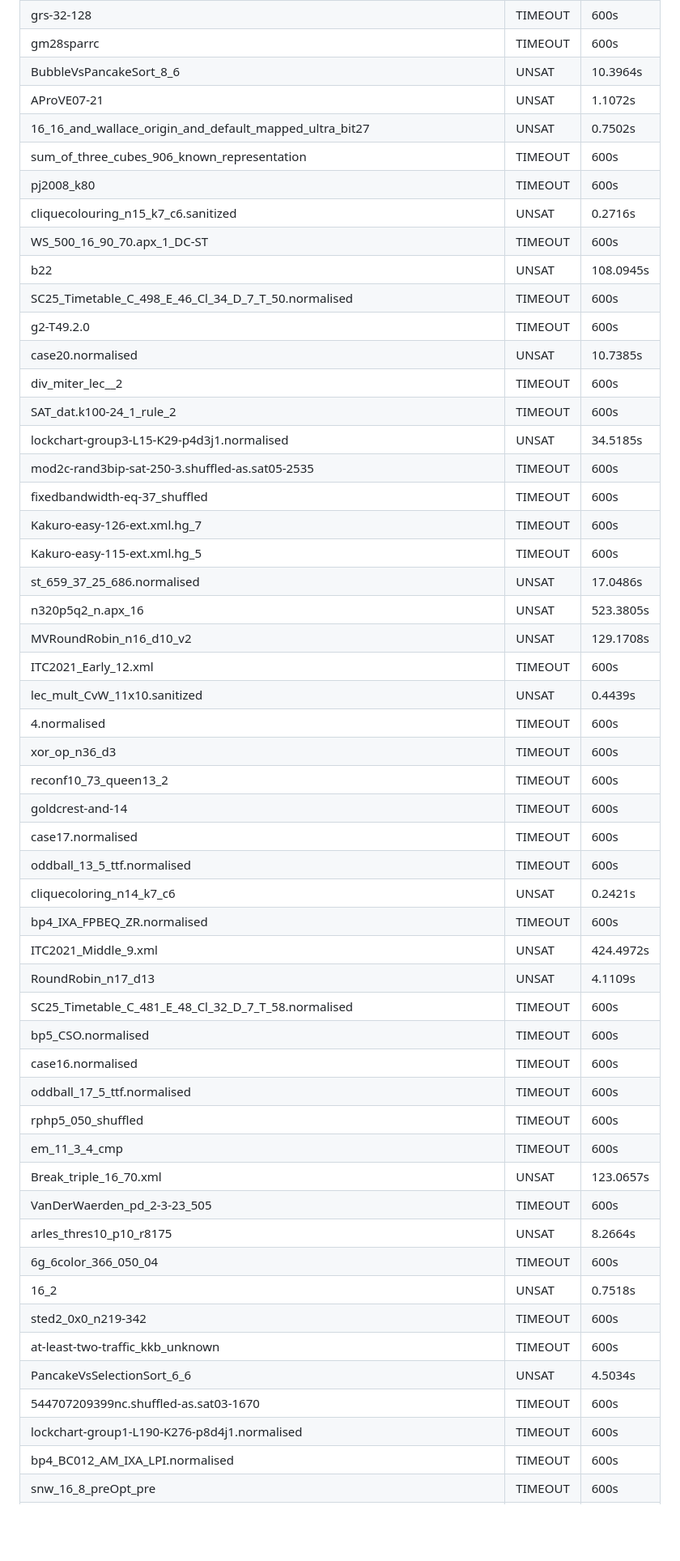
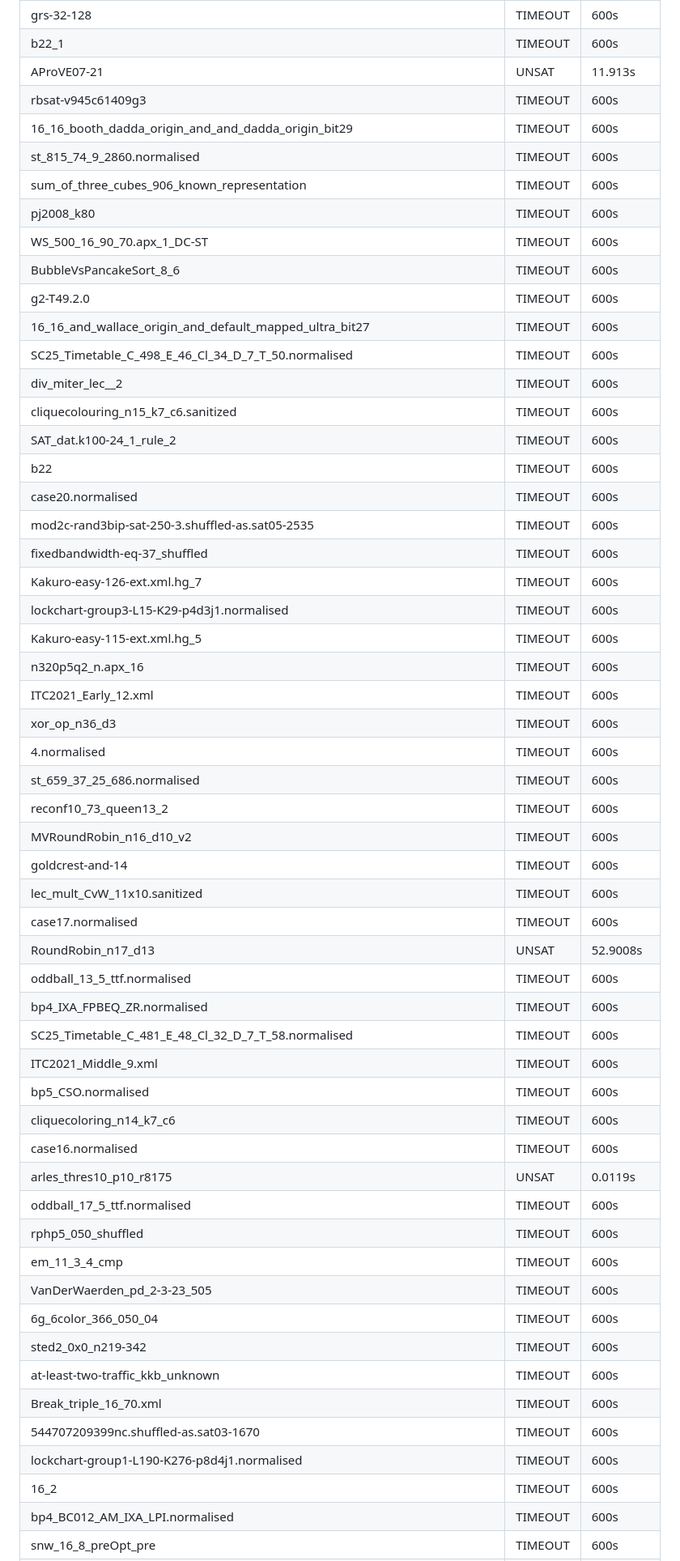
Before and after one commit to gsidebottom/logic, a Markdown page: doc/competition-benchmark_old_buggy/competition-benchmark_600_eff_pp.md, the part around the change printed below. Shown: that part at 81% size. GitHub-like rendering; blank space fills up the shorter version.

```diff
--- a/doc/competition-benchmark_600_greedy_eff_2.md
+++ b/doc/competition-benchmark_old_buggy/competition-benchmark_600_eff_pp.md
@@ -298,53 +296,55 @@
 | grs-32-128 | TIMEOUT | 600s |
-| gm28sparrc | TIMEOUT | 600s |
-| BubbleVsPancakeSort_8_6 | UNSAT | 10.3964s |
-| AProVE07-21 | UNSAT | 1.1072s |
-| 16_16_and_wallace_origin_and_default_mapped_ultra_bit27 | UNSAT | 0.7502s |
+| b22_1 | TIMEOUT | 600s |
+| AProVE07-21 | UNSAT | 11.913s |
+| rbsat-v945c61409g3 | TIMEOUT | 600s |
+| 16_16_booth_dadda_origin_and_and_dadda_origin_bit29 | TIMEOUT | 600s |
+| st_815_74_9_2860.normalised | TIMEOUT | 600s |
 | sum_of_three_cubes_906_known_representation | TIMEOUT | 600s |
 | pj2008_k80 | TIMEOUT | 600s |
-| cliquecolouring_n15_k7_c6.sanitized | UNSAT | 0.2716s |
 | WS_500_16_90_70.apx_1_DC-ST | TIMEOUT | 600s |
-| b22 | UNSAT | 108.0945s |
+| BubbleVsPancakeSort_8_6 | TIMEOUT | 600s |
+| g2-T49.2.0 | TIMEOUT | 600s |
+| 16_16_and_wallace_origin_and_default_mapped_ultra_bit27 | TIMEOUT | 600s |
 | SC25_Timetable_C_498_E_46_Cl_34_D_7_T_50.normalised | TIMEOUT | 600s |
-| g2-T49.2.0 | TIMEOUT | 600s |
-| case20.normalised | UNSAT | 10.7385s |
 | div_miter_lec__2 | TIMEOUT | 600s |
+| cliquecolouring_n15_k7_c6.sanitized | TIMEOUT | 600s |
 | SAT_dat.k100-24_1_rule_2 | TIMEOUT | 600s |
-| lockchart-group3-L15-K29-p4d3j1.normalised | UNSAT | 34.5185s |
+| b22 | TIMEOUT | 600s |
+| case20.normalised | TIMEOUT | 600s |
 | mod2c-rand3bip-sat-250-3.shuffled-as.sat05-2535 | TIMEOUT | 600s |
 | fixedbandwidth-eq-37_shuffled | TIMEOUT | 600s |
 | Kakuro-easy-126-ext.xml.hg_7 | TIMEOUT | 600s |
+| lockchart-group3-L15-K29-p4d3j1.normalised | TIMEOUT | 600s |
 | Kakuro-easy-115-ext.xml.hg_5 | TIMEOUT | 600s |
-| st_659_37_25_686.normalised | UNSAT | 17.0486s |
-| n320p5q2_n.apx_16 | UNSAT | 523.3805s |
-| MVRoundRobin_n16_d10_v2 | UNSAT | 129.1708s |
+| n320p5q2_n.apx_16 | TIMEOUT | 600s |
 | ITC2021_Early_12.xml | TIMEOUT | 600s |
-| lec_mult_CvW_11x10.sanitized | UNSAT | 0.4439s |
+| xor_op_n36_d3 | TIMEOUT | 600s |
 | 4.normalised | TIMEOUT | 600s |
-| xor_op_n36_d3 | TIMEOUT | 600s |
+| st_659_37_25_686.normalised | TIMEOUT | 600s |
 | reconf10_73_queen13_2 | TIMEOUT | 600s |
+| MVRoundRobin_n16_d10_v2 | TIMEOUT | 600s |
 | goldcrest-and-14 | TIMEOUT | 600s |
+| lec_mult_CvW_11x10.sanitized | TIMEOUT | 600s |
 | case17.normalised | TIMEOUT | 600s |
+| RoundRobin_n17_d13 | UNSAT | 52.9008s |
 | oddball_13_5_ttf.normalised | TIMEOUT | 600s |
-| cliquecoloring_n14_k7_c6 | UNSAT | 0.2421s |
 | bp4_IXA_FPBEQ_ZR.normalised | TIMEOUT | 600s |
-| ITC2021_Middle_9.xml | UNSAT | 424.4972s |
-| RoundRobin_n17_d13 | UNSAT | 4.1109s |
 | SC25_Timetable_C_481_E_48_Cl_32_D_7_T_58.normalised | TIMEOUT | 600s |
+| ITC2021_Middle_9.xml | TIMEOUT | 600s |
 | bp5_CSO.normalised | TIMEOUT | 600s |
+| cliquecoloring_n14_k7_c6 | TIMEOUT | 600s |
 | case16.normalised | TIMEOUT | 600s |
+| arles_thres10_p10_r8175 | UNSAT | 0.0119s |
 | oddball_17_5_ttf.normalised | TIMEOUT | 600s |
 | rphp5_050_shuffled | TIMEOUT | 600s |
 | em_11_3_4_cmp | TIMEOUT | 600s |
-| Break_triple_16_70.xml | UNSAT | 123.0657s |
 | VanDerWaerden_pd_2-3-23_505 | TIMEOUT | 600s |
-| arles_thres10_p10_r8175 | UNSAT | 8.2664s |
 | 6g_6color_366_050_04 | TIMEOUT | 600s |
-| 16_2 | UNSAT | 0.7518s |
 | sted2_0x0_n219-342 | TIMEOUT | 600s |
 | at-least-two-traffic_kkb_unknown | TIMEOUT | 600s |
-| PancakeVsSelectionSort_6_6 | UNSAT | 4.5034s |
+| Break_triple_16_70.xml | TIMEOUT | 600s |
 | 544707209399nc.shuffled-as.sat03-1670 | TIMEOUT | 600s |
 | lockchart-group1-L190-K276-p8d4j1.normalised | TIMEOUT | 600s |
+| 16_2 | TIMEOUT | 600s |
 | bp4_BC012_AM_IXA_LPI.normalised | TIMEOUT | 600s |
 | snw_16_8_preOpt_pre | TIMEOUT | 600s |
```
Also changed, not shown: other parts of doc/competition-benchmark_old_buggy/competition-benchmark_600_eff_pp.md (+127 -128 lines), doc/competition-benchmark_600_eff.md (deleted, +0 -69 lines), doc/competition-benchmark_old_buggy/competition-benchmark_600_greedy_eff_pp.md (renamed from doc/competition-benchmark_600_greedy_cdcl.md, +83 -83 lines), doc/competition-benchmark_600_greedy_cdcl.png (deleted), doc/competition-benchmark_600_greedy_eff_2.png (deleted), doc/competition-benchmark_old_buggy/competition-benchmark_600_eff_pp.png (added), doc/competition-benchmark_old_buggy/competition-benchmark_600_greedy_eff_pp.png (added), 7 other files.
